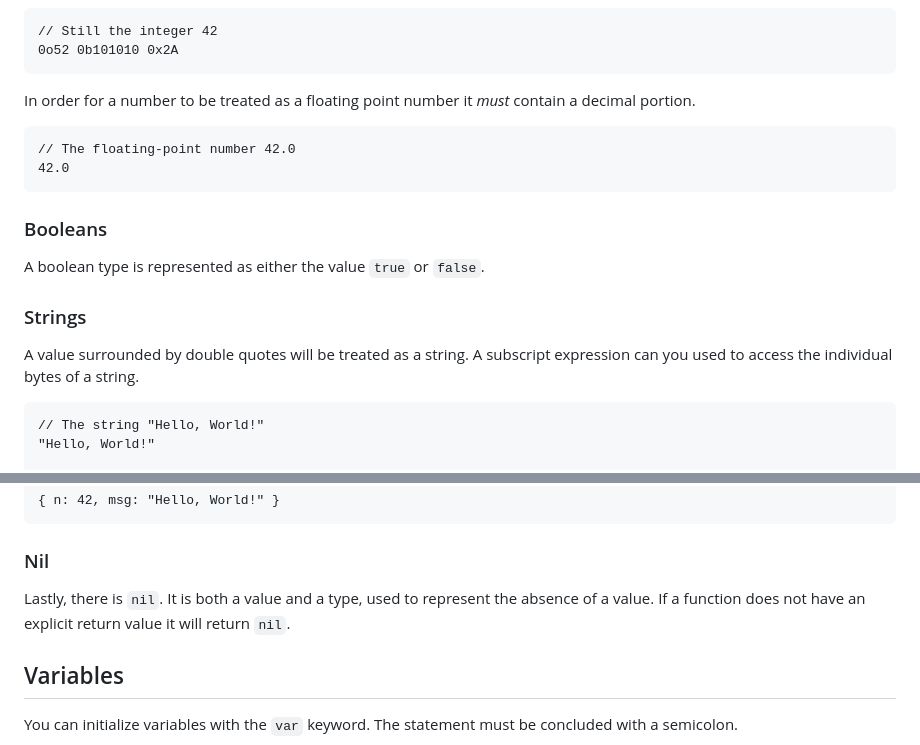
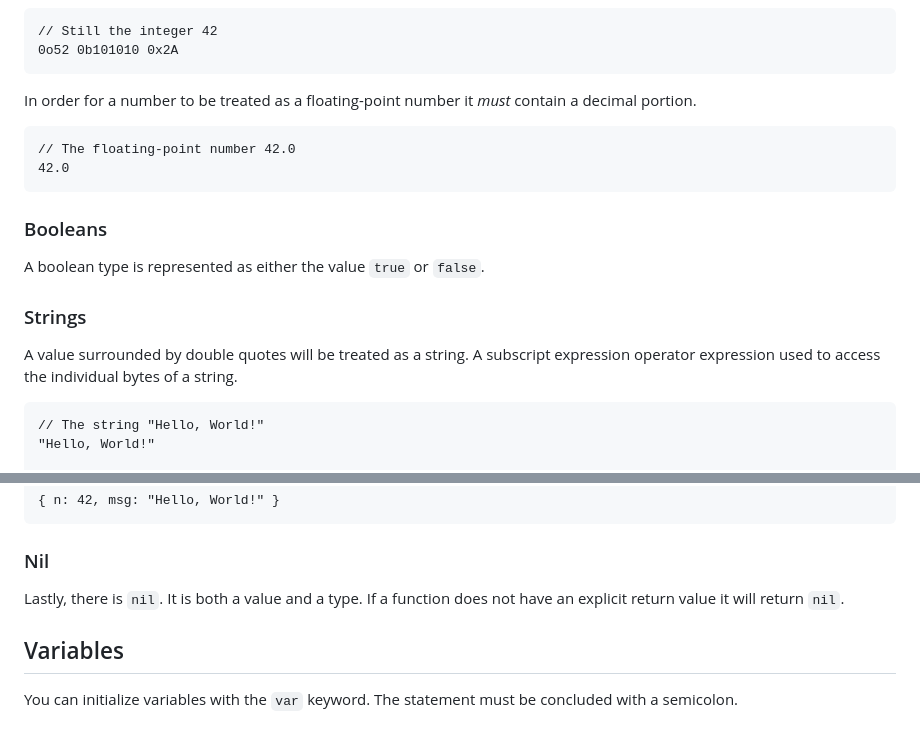
Before and after one commit to wright-jordan-n/zoe-interpreter, a Markdown page: README.md, 2 parts joined by grey strips. Drawn GitHub-style.

````diff
--- a/README.md
+++ b/README.md
@@ -24,7 +24,7 @@ octal, binary, or hexadecimal, respectively.
 0o52 0b101010 0x2A
 ```
 
-In order for a number to be treated as a floating point number it _must_ contain
+In order for a number to be treated as a floating-point number it _must_ contain
 a decimal portion.
 
 ```
@@ -39,7 +39,7 @@ A boolean type is represented as either the value `true` or `false`.
 ### Strings
 
 A value surrounded by double quotes will be treated as a string. A subscript
-expression can you used to access the individual bytes of a string.
+expression operator expression used to access the individual bytes of a string.
 
 ```
 // The string "Hello, World!"
@@ -72,8 +72,7 @@ curly braces.
 
 ### Nil
 
-Lastly, there is `nil`. It is both a value and a type, used to represent the
-absence of a value. If a function does not have an explicit return value it will
+Lastly, there is `nil`. It is both a value and a type. If a function does not have an explicit return value it will
 return `nil`.
 
 ## Variables
````
